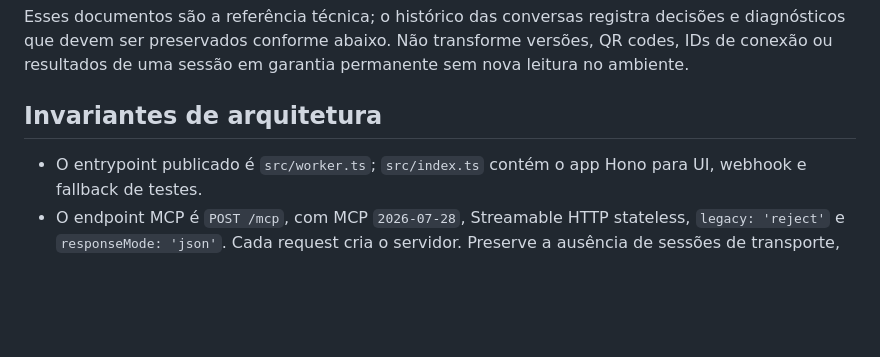
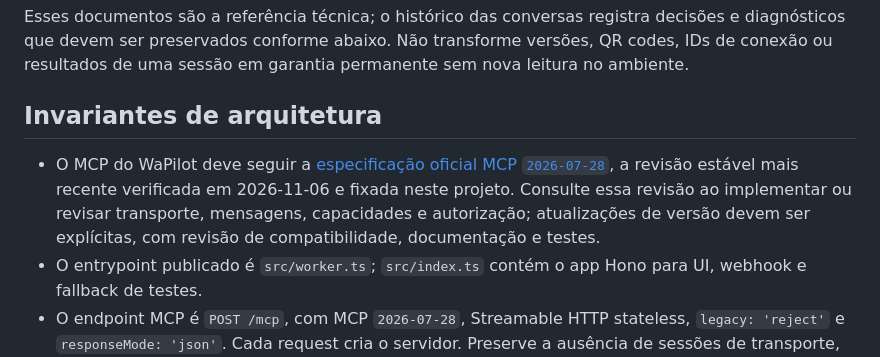
Before and after one commit to luccamordente/mcp-evolution-cloudflare, a Markdown page: AGENTS.md, the part around the change. Rendered like a GitHub page; blank space fills up the shorter version.

Commit message:
docs: fixa a especificação MCP de referência

```diff
--- a/AGENTS.md
+++ b/AGENTS.md
@@ -13,6 +13,7 @@ Esses documentos são a referência técnica; o histórico das conversas registr
 
 ## Invariantes de arquitetura
 
+- O MCP do WaPilot deve seguir a [especificação oficial MCP `2026-07-28`](https://modelcontextprotocol.io/specification/2026-07-28), a revisão estável mais recente verificada em 2026-11-06 e fixada neste projeto. Consulte essa revisão ao implementar ou revisar transporte, mensagens, capacidades e autorização; atualizações de versão devem ser explícitas, com revisão de compatibilidade, documentação e testes.
 - O entrypoint publicado é `src/worker.ts`; `src/index.ts` contém o app Hono para UI, webhook e fallback de testes.
 - O endpoint MCP é `POST /mcp`, com MCP `2026-07-28`, Streamable HTTP stateless, `legacy: 'reject'` e `responseMode: 'json'`. Cada request cria o servidor. Preserve a ausência de sessões de transporte, `Mcp-Session-Id`, SSE, WebSocket, `/sse` e `createLegacyMcpHandler`.
 - A spec #17 autoriza stdio exclusivamente no entrypoint Node de desenvolvimento `src/dev/stdio.ts`; consulte `DEVELOPMENT.md`. Preserve D1 e chave locais por worktree, stdout exclusivo para MCP e bindings remotos desativados. O bundle publicado permanece independente desse entrypoint.
```
